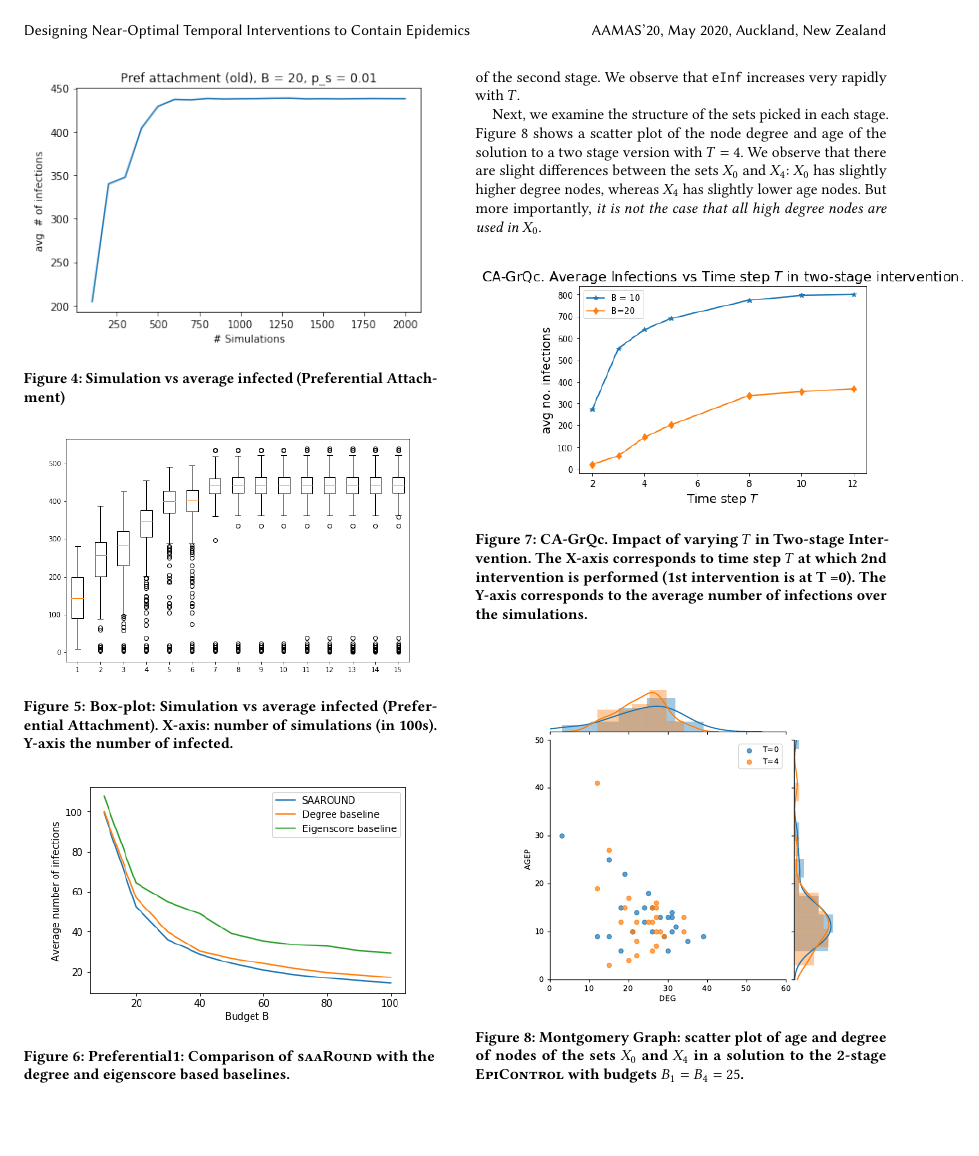
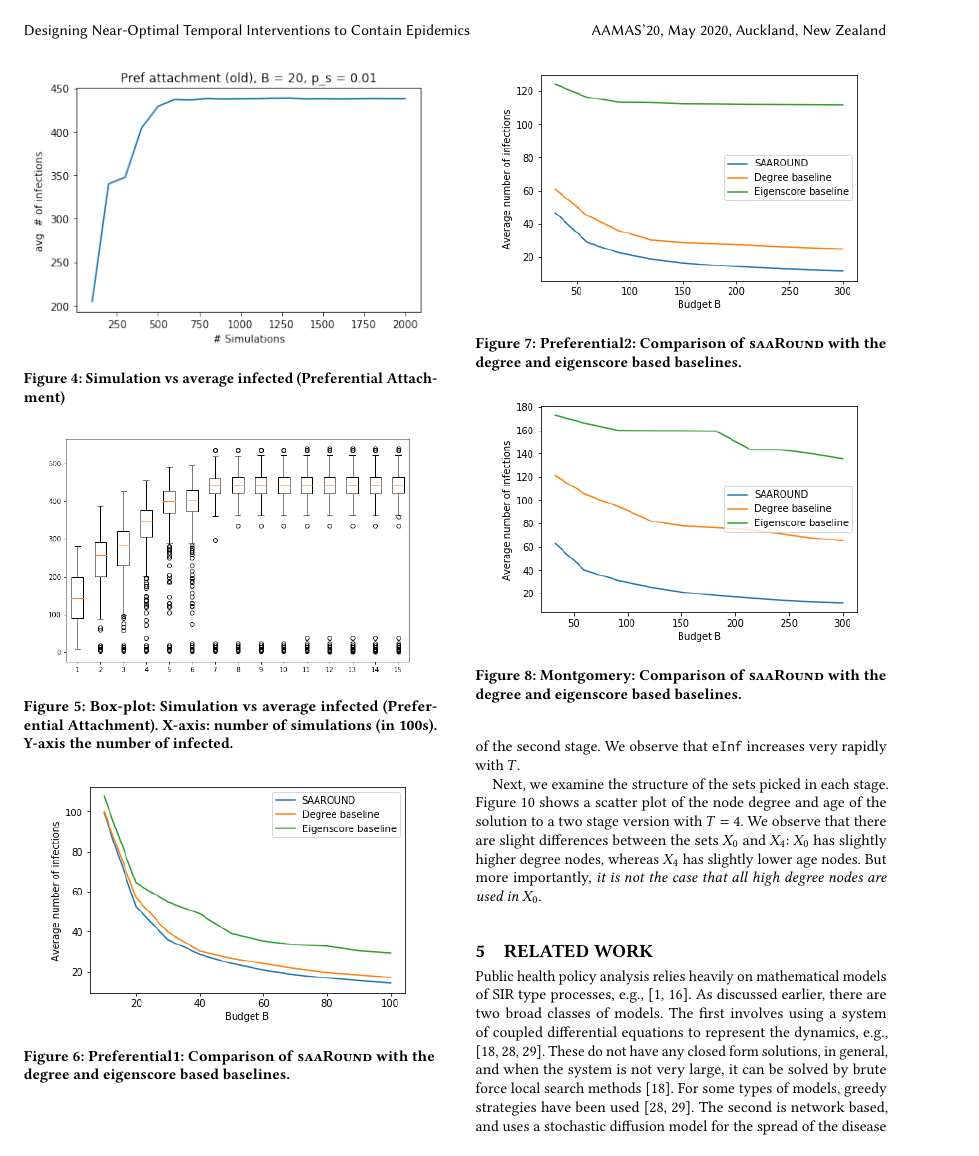
Before and after one commit to anilvullikanti/AAMAS-2020-Optimal-Temporal-Interventions, a LaTeX document (main.tex, which reads experiments.tex): page 5 of 8. Compiled offline with pdfLaTeX.

Commit message:
Updates from Overleaf

```diff
--- a/experiments.tex
+++ b/experiments.tex
@@ -68,8 +68,22 @@ Will have plots for the larger datasets for both comparison with baselines and a
 \subsubsection{Approx Ratio}
 \begin{figure}[!h]
     \centering
-    \includegraphics[scale = 0.55]{Figuresnew/pa1_approx.png}
+    \includegraphics[scale = 0.55]{Figuresnew/pa1_obj.png}
     \caption{Preferential1: Comparison of \algo{} with the degree and eigenscore based baselines.}
+    \label{fig:pa1approx}
+\end{figure}
+
+\begin{figure}[!h]
+    \centering
+    \includegraphics[scale = 0.55]{Figuresnew/pa2_obj.png}
+    \caption{Preferential2: Comparison of \algo{} with the degree and eigenscore based baselines.}
+    \label{fig:pa1approx}
+\end{figure}
+
+\begin{figure}[!h]
+    \centering
+    \includegraphics[scale = 0.55]{Figuresnew/mont_obj.png}
+    \caption{Montgomery: Comparison of \algo{} with the degree and eigenscore based baselines.}
     \label{fig:pa1approx}
 \end{figure}
 \subsection{Two stage intervention and Structure of solution}
```
Also changed, not shown: Figuresnew/mont_obj.png (added), Figuresnew/pa1_obj.png (renamed from Figuresnew/pa1_approx.png), Figuresnew/pa2_obj.png (added), experiments.tex (2 more changed lines).
